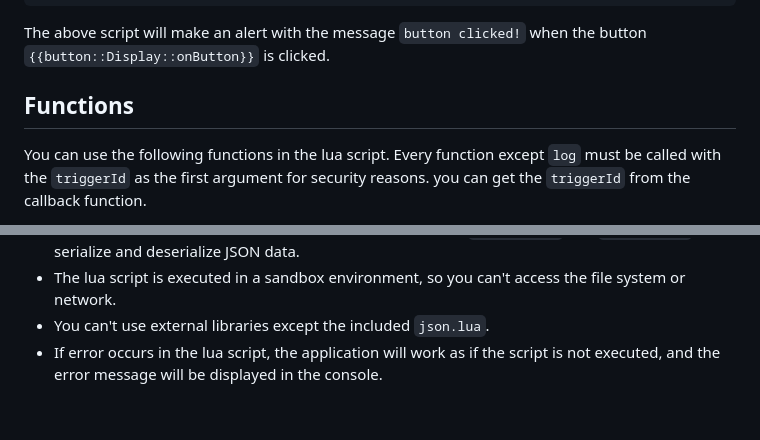
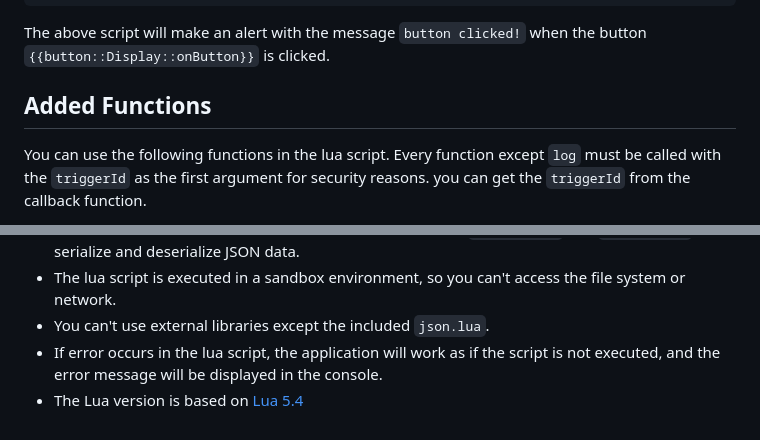
Before and after one commit to kwaroran/docs, a Markdown page: srp/lua.md, 2 parts joined by grey strips. Drawn GitHub-style.

Commit message:
chore: Update lua.md with Lua 5.4 version information and error handling improvements

```diff
--- a/srp/lua.md
+++ b/srp/lua.md
@@ -41,7 +41,7 @@ end
 
 The above script will make an alert with the message `button clicked!` when the button `{{button::Display::onButton}}` is clicked.
 
-## Functions
+## Added Functions
 
 You can use the following functions in the lua script. Every function except `log` must be called with the `triggerId` as the first argument for security reasons. you can get the `triggerId` from the callback function.
 
@@ -246,3 +246,4 @@ This is a async function. use `simpleLLM(triggerId, message):await()` to wait fo
 - The lua script is executed in a sandbox environment, so you can't access the file system or network.
 - You can't use external libraries except the included `json.lua`.
 - If error occurs in the lua script, the application will work as if the script is not executed, and the error message will be displayed in the console.
+- The Lua version is based on [Lua 5.4](https://www.lua.org/manual/5.4/)
```
